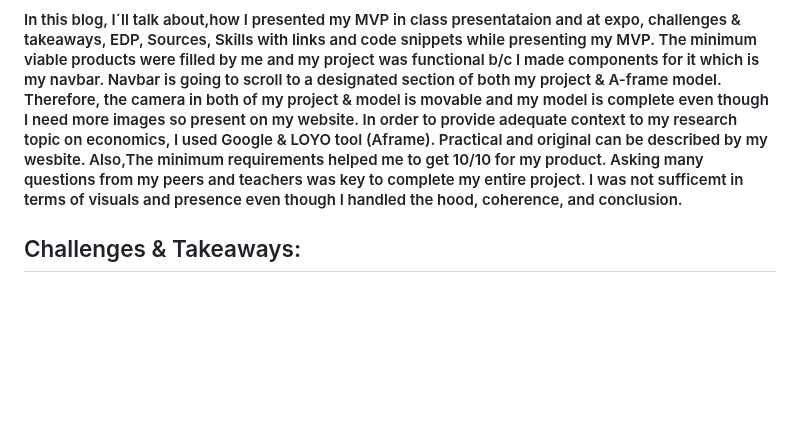
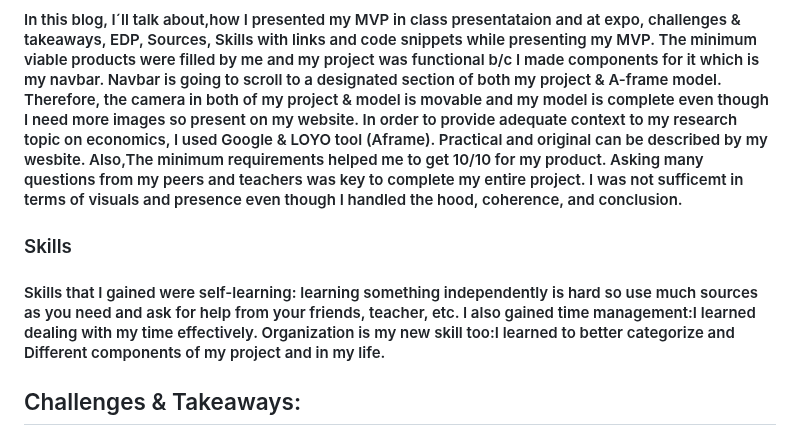
Before and after one commit to dildoran2195/sep10-freedom-project, a Markdown page: blog/entry07.md, the part around the change. Rendered like a GitHub page; blank space fills up the shorter version.

```diff
--- a/blog/entry07.md
+++ b/blog/entry07.md
@@ -5,6 +5,12 @@
 ### Content:
 
 #### In this blog, I´ll talk about,how I presented my MVP in class presentataion and at expo, challenges & takeaways, EDP, Sources, Skills with links and code snippets while presenting my MVP. The minimum viable products were filled by me and my project was functional b/c I made components for it which is my navbar. Navbar is going to scroll to a designated section of both my project & A-frame model. Therefore, the camera in both of my project & model is movable and my model is complete even though I need more images so present on my website. In order to provide adequate context to my research topic on economics, I used Google & LOYO tool (Aframe). Practical and original can be described by my wesbite. Also,The minimum requirements helped me to get 10/10 for my product. Asking many questions from my peers and teachers was key to complete my entire project. I was not sufficemt in terms of visuals and presence even though I handled the hood, coherence, and conclusion.
+
+### Skills
+
+#### Skills that I gained were self-learning: learning something independently is hard so use much sources as you need  and ask for help from your friends, teacher, etc. I also gained time management:I learned dealing with my time effectively. Organization is my new skill too:I learned to better categorize and Different components of my project and in my life.
+
+
 
 ## Challenges & Takeaways:
 
```
